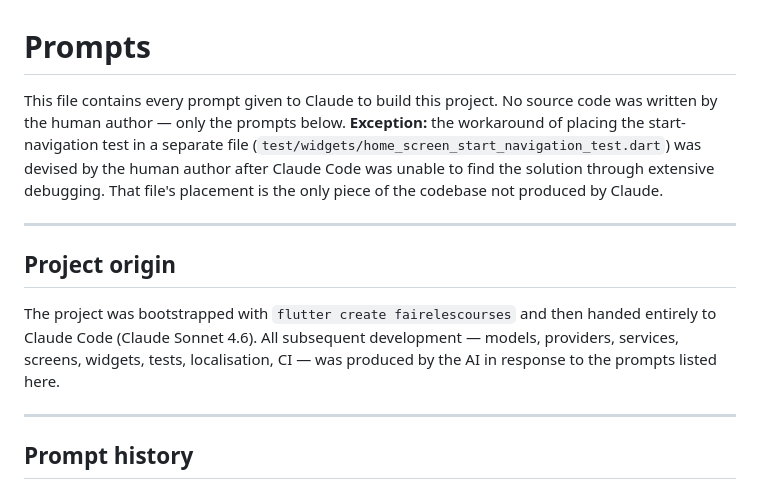
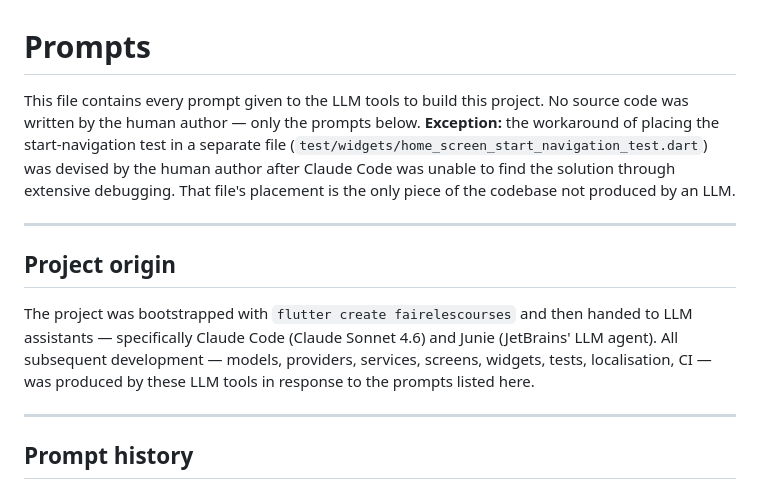
Before and after one commit to danile42/fairelescourses, a Markdown page: prompts.md, the part around the change. GitHub-like rendering.

```diff
--- a/prompts.md
+++ b/prompts.md
@@ -1,13 +1,13 @@
 # Prompts
 
-This file contains every prompt given to Claude to build this project.
-No source code was written by the human author — only the prompts below. **Exception:** the workaround of placing the start-navigation test in a separate file (`test/widgets/home_screen_start_navigation_test.dart`) was devised by the human author after Claude Code was unable to find the solution through extensive debugging. That file's placement is the only piece of the codebase not produced by Claude.
+This file contains every prompt given to the LLM tools to build this project.
+No source code was written by the human author — only the prompts below. **Exception:** the workaround of placing the start-navigation test in a separate file (`test/widgets/home_screen_start_navigation_test.dart`) was devised by the human author after Claude Code was unable to find the solution through extensive debugging. That file's placement is the only piece of the codebase not produced by an LLM.
 
 ---
 
 ## Project origin
 
-The project was bootstrapped with `flutter create fairelescourses` and then handed entirely to Claude Code (Claude Sonnet 4.6). All subsequent development — models, providers, services, screens, widgets, tests, localisation, CI — was produced by the AI in response to the prompts listed here.
+The project was bootstrapped with `flutter create fairelescourses` and then handed to LLM assistants — specifically Claude Code (Claude Sonnet 4.6) and Junie (JetBrains' LLM agent). All subsequent development — models, providers, services, screens, widgets, tests, localisation, CI — was produced by these LLM tools in response to the prompts listed here.
 
 ---
 
```
Also changed, not shown: README.md (+5 -5 lines).
